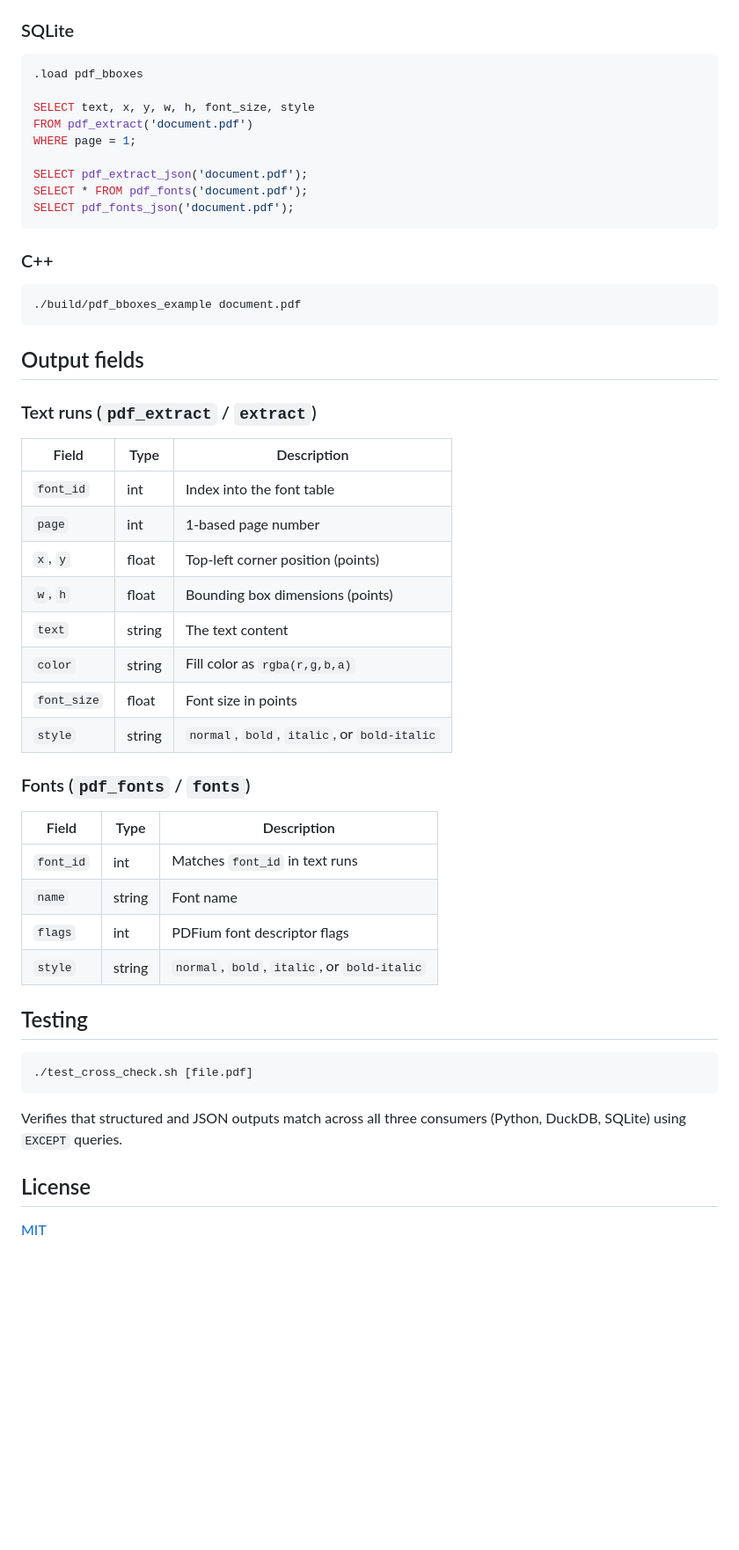
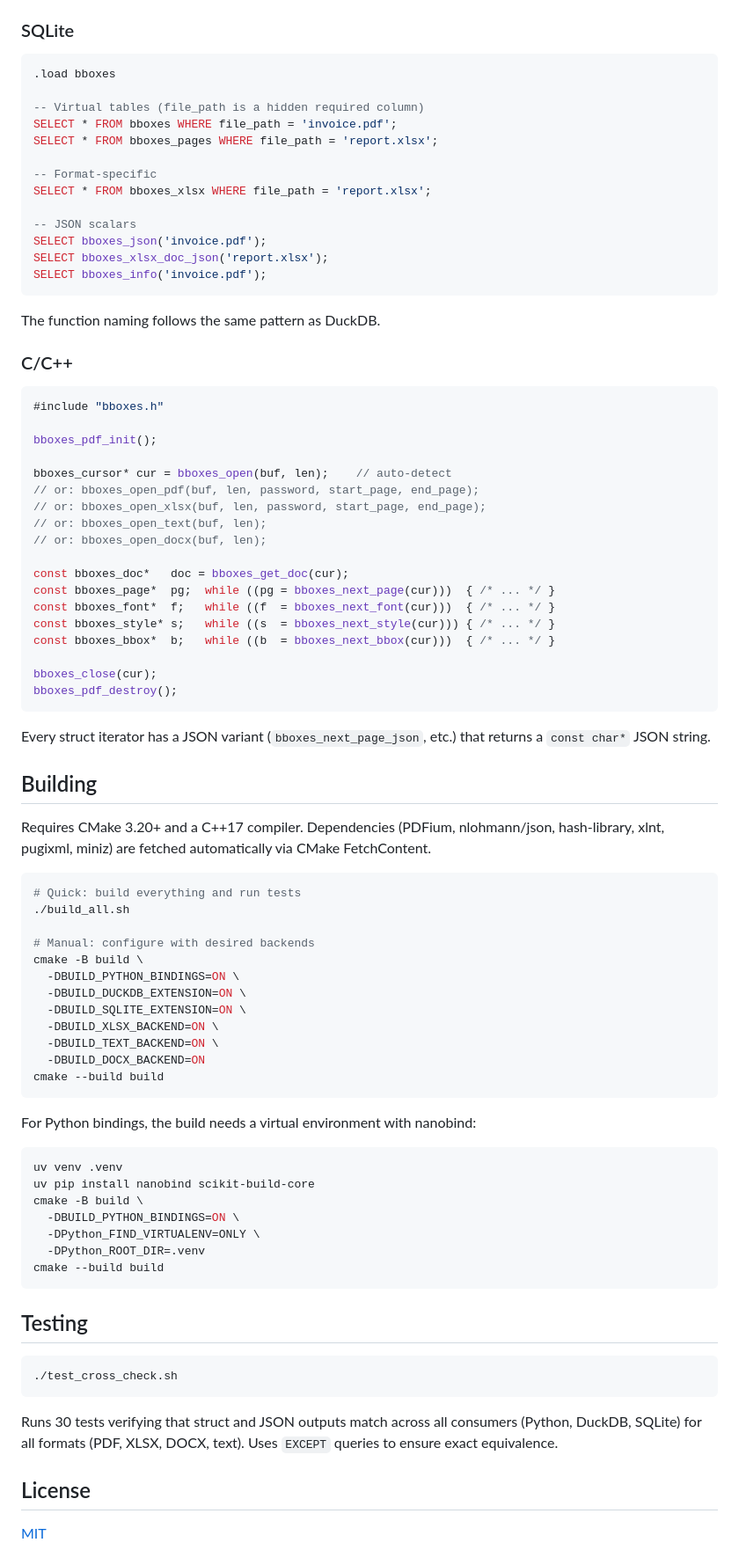
Before and after one commit to phrrngtn/blobboxes, a Markdown page: README.md, the part around one of its changes. Shown at 88% size. Drawn GitHub-style; blank space fills up the shorter version.

````diff
--- a/README.md
+++ b/README.md
@@ -100,54 +158,86 @@ SELECT pdf_fonts_json('document.pdf');
 ### SQLite
 
 ```sql
-.load pdf_bboxes
+.load bboxes
 
-SELECT text, x, y, w, h, font_size, style
-FROM pdf_extract('document.pdf')
-WHERE page = 1;
+-- Virtual tables (file_path is a hidden required column)
+SELECT * FROM bboxes WHERE file_path = 'invoice.pdf';
+SELECT * FROM bboxes_pages WHERE file_path = 'report.xlsx';
 
-SELECT pdf_extract_json('document.pdf');
-SELECT * FROM pdf_fonts('document.pdf');
-SELECT pdf_fonts_json('document.pdf');
+-- Format-specific
+SELECT * FROM bboxes_xlsx WHERE file_path = 'report.xlsx';
+
+-- JSON scalars
+SELECT bboxes_json('invoice.pdf');
+SELECT bboxes_xlsx_doc_json('report.xlsx');
+SELECT bboxes_info('invoice.pdf');
 ```
 
-### C++
+The function naming follows the same pattern as DuckDB.
+
+### C/C++
+
+```c
+#include "bboxes.h"
+
+bboxes_pdf_init();
+
+bboxes_cursor* cur = bboxes_open(buf, len);    // auto-detect
+// or: bboxes_open_pdf(buf, len, password, start_page, end_page);
+// or: bboxes_open_xlsx(buf, len, password, start_page, end_page);
+// or: bboxes_open_text(buf, len);
+// or: bboxes_open_docx(buf, len);
+
+const bboxes_doc*   doc = bboxes_get_doc(cur);
+const bboxes_page*  pg;  while ((pg = bboxes_next_page(cur)))  { /* ... */ }
+const bboxes_font*  f;   while ((f  = bboxes_next_font(cur)))  { /* ... */ }
+const bboxes_style* s;   while ((s  = bboxes_next_style(cur))) { /* ... */ }
+const bboxes_bbox*  b;   while ((b  = bboxes_next_bbox(cur)))  { /* ... */ }
+
+bboxes_close(cur);
+bboxes_pdf_destroy();
+```
+
+Every struct iterator has a JSON variant (`bboxes_next_page_json`, etc.) that returns a `const char*` JSON string.
+
+## Building
+
+Requires CMake 3.20+ and a C++17 compiler. Dependencies (PDFium, nlohmann/json, hash-library, xlnt, pugixml, miniz) are fetched automatically via CMake FetchContent.
 
 ```bash
-./build/pdf_bboxes_example document.pdf
+# Quick: build everything and run tests
+./build_all.sh
+
+# Manual: configure with desired backends
+cmake -B build \
+  -DBUILD_PYTHON_BINDINGS=ON \
+  -DBUILD_DUCKDB_EXTENSION=ON \
+  -DBUILD_SQLITE_EXTENSION=ON \
+  -DBUILD_XLSX_BACKEND=ON \
+  -DBUILD_TEXT_BACKEND=ON \
+  -DBUILD_DOCX_BACKEND=ON
+cmake --build build
 ```
 
-## Output fields
+For Python bindings, the build needs a virtual environment with nanobind:
 
-### Text runs (`pdf_extract` / `extract`)
-
-| Field | Type | Description |
-|---|---|---|
-| `font_id` | int | Index into the font table |
-| `page` | int | 1-based page number |
-| `x`, `y` | float | Top-left corner position (points) |
-| `w`, `h` | float | Bounding box dimensions (points) |
-| `text` | string | The text content |
-| `color` | string | Fill color as `rgba(r,g,b,a)` |
-| `font_size` | float | Font size in points |
-| `style` | string | `normal`, `bold`, `italic`, or `bold-italic` |
-
-### Fonts (`pdf_fonts` / `fonts`)
-
-| Field | Type | Description |
-|---|---|---|
-| `font_id` | int | Matches `font_id` in text runs |
-| `name` | string | Font name |
-| `flags` | int | PDFium font descriptor flags |
-| `style` | string | `normal`, `bold`, `italic`, or `bold-italic` |
+```bash
+uv venv .venv
+uv pip install nanobind scikit-build-core
+cmake -B build \
+  -DBUILD_PYTHON_BINDINGS=ON \
+  -DPython_FIND_VIRTUALENV=ONLY \
+  -DPython_ROOT_DIR=.venv
+cmake --build build
+```
 
 ## Testing
 
 ```bash
-./test_cross_check.sh [file.pdf]
+./test_cross_check.sh
 ```
 
-Verifies that structured and JSON outputs match across all three consumers (Python, DuckDB, SQLite) using `EXCEPT` queries.
+Runs 30 tests verifying that struct and JSON outputs match across all consumers (Python, DuckDB, SQLite) for all formats (PDF, XLSX, DOCX, text). Uses `EXCEPT` queries to ensure exact equivalence.
 
 ## License
 
````
Also changed, not shown: other parts of README.md (+119 -61 lines).
